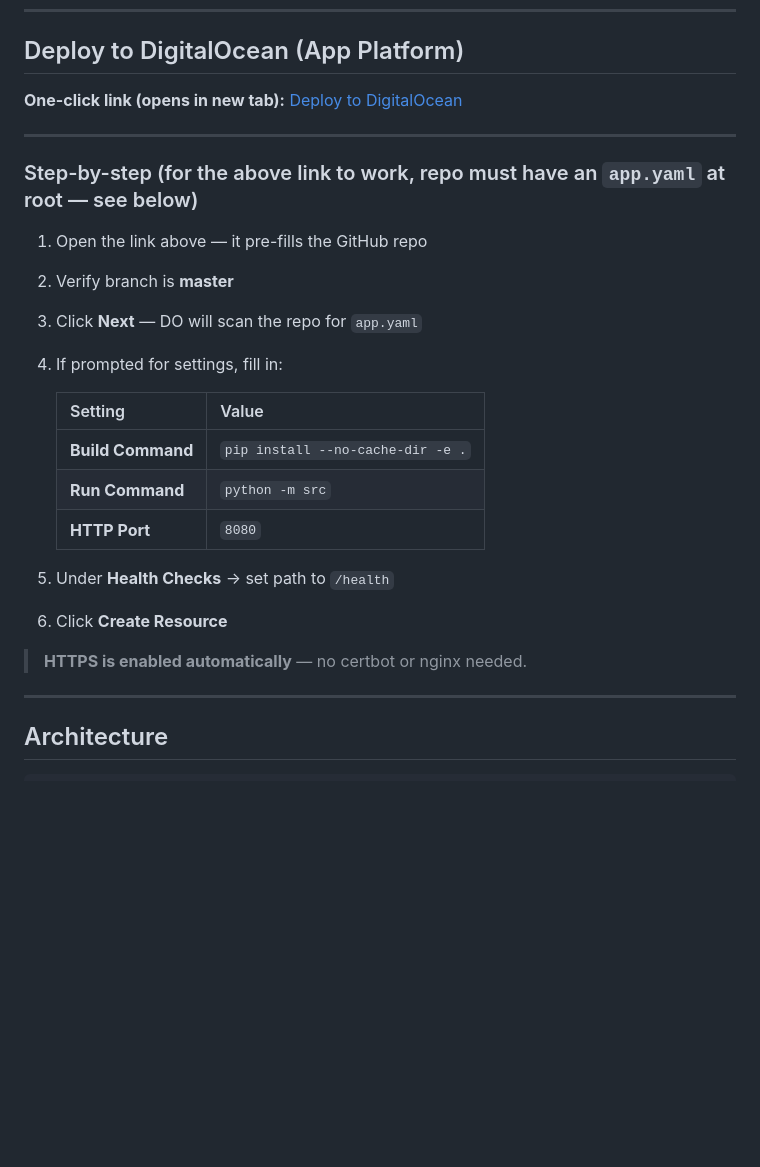
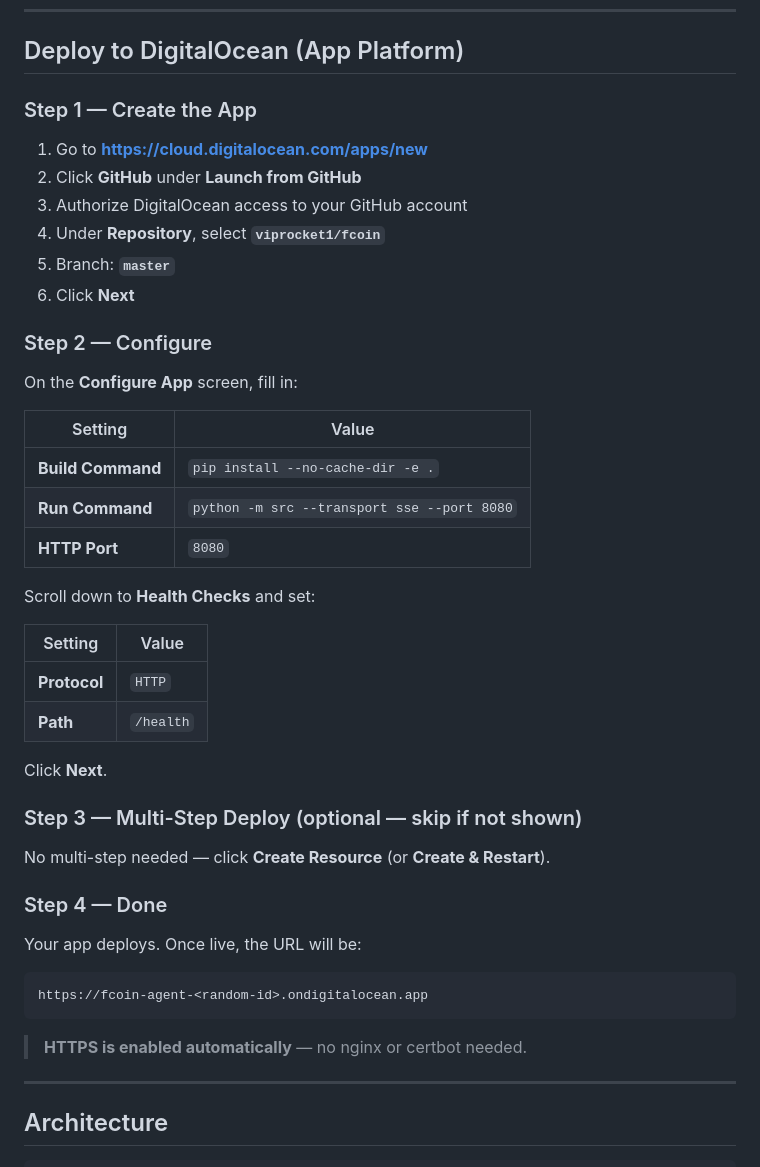
Before and after one commit to viprocket1/fcoin, a Markdown page: README.md, the part around the change. Drawn GitHub-style; blank space fills up the shorter version.

Commit message:
Remove broken deploy button, use manual DO App Platform steps

````diff
--- a/README.md
+++ b/README.md
@@ -8,28 +8,46 @@ OpenCode, and any model that speaks the MCP protocol.
 
 ## Deploy to DigitalOcean (App Platform)
 
-**One-click link (opens in new tab):**
-<a href="https://cloud.digitalocean.com/apps/new?repo=https://github.com/viprocket1/fcoin/tree/master" target="_blank">Deploy to DigitalOcean</a>
+### Step 1 — Create the App
 
----
+1. Go to **https://cloud.digitalocean.com/apps/new**
+2. Click **GitHub** under **Launch from GitHub**
+3. Authorize DigitalOcean access to your GitHub account
+4. Under **Repository**, select **`viprocket1/fcoin`**
+5. Branch: **`master`**
+6. Click **Next**
 
-### Step-by-step (for the above link to work, repo must have an `app.yaml` at root — see below)
+### Step 2 — Configure
 
-1. Open the link above — it pre-fills the GitHub repo
-2. Verify branch is **master**
-3. Click **Next** — DO will scan the repo for `app.yaml`
-4. If prompted for settings, fill in:
+On the **Configure App** screen, fill in:
 
-   | Setting | Value |
-   |---|---|
-   | **Build Command** | `pip install --no-cache-dir -e .` |
-   | **Run Command** | `python -m src` |
-   | **HTTP Port** | `8080` |
+| Setting | Value |
+|---|---|
+| **Build Command** | `pip install --no-cache-dir -e .` |
+| **Run Command** | `python -m src --transport sse --port 8080` |
+| **HTTP Port** | `8080` |
 
-5. Under **Health Checks** → set path to `/health`
-6. Click **Create Resource**
+Scroll down to **Health Checks** and set:
 
-> **HTTPS is enabled automatically** — no certbot or nginx needed.
+| Setting | Value |
+|---|---|
+| **Protocol** | `HTTP` |
+| **Path** | `/health` |
+
+Click **Next**.
+
+### Step 3 — Multi-Step Deploy (optional — skip if not shown)
+
+No multi-step needed — click **Create Resource** (or **Create & Restart**).
+
+### Step 4 — Done
+
+Your app deploys. Once live, the URL will be:
+```
+https://fcoin-agent-<random-id>.ondigitalocean.app
+```
+
+> **HTTPS is enabled automatically** — no nginx or certbot needed.
 
 ---
 
````
